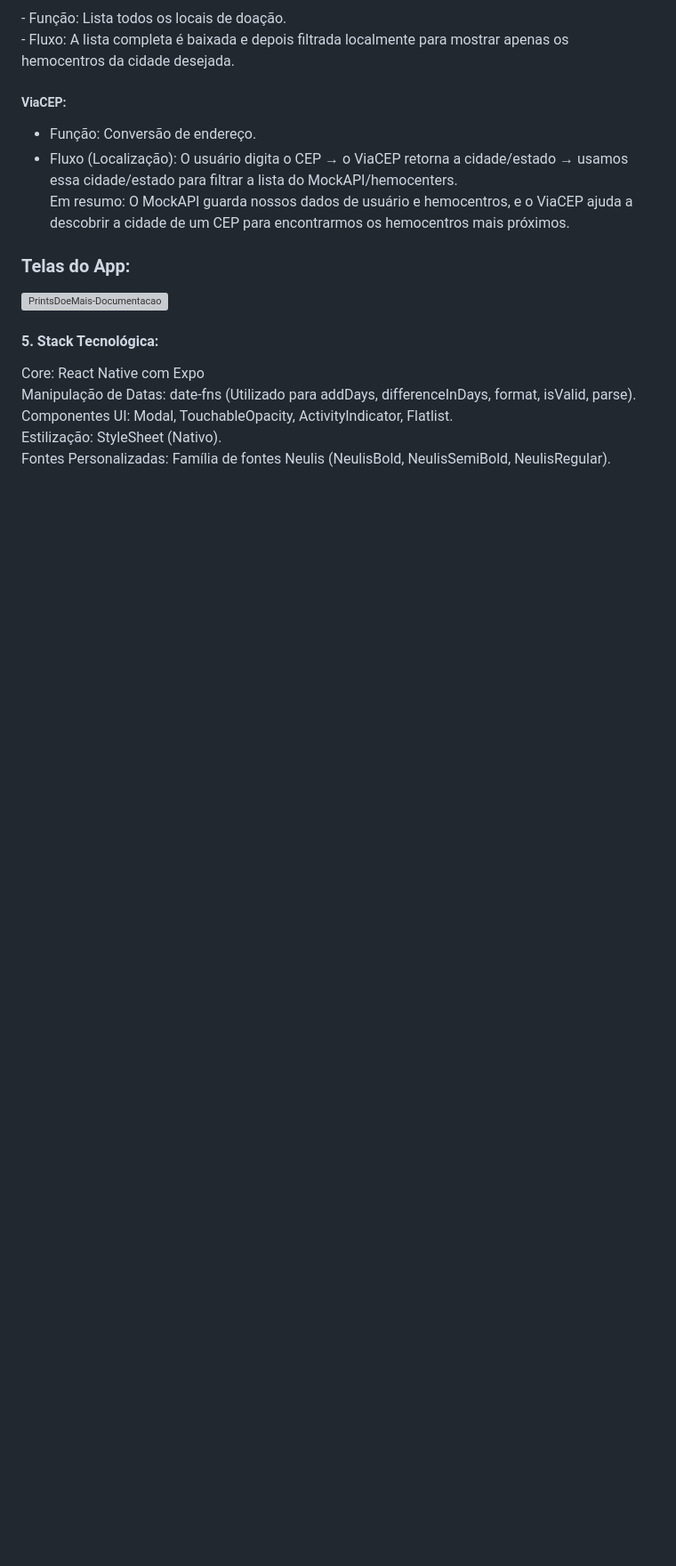
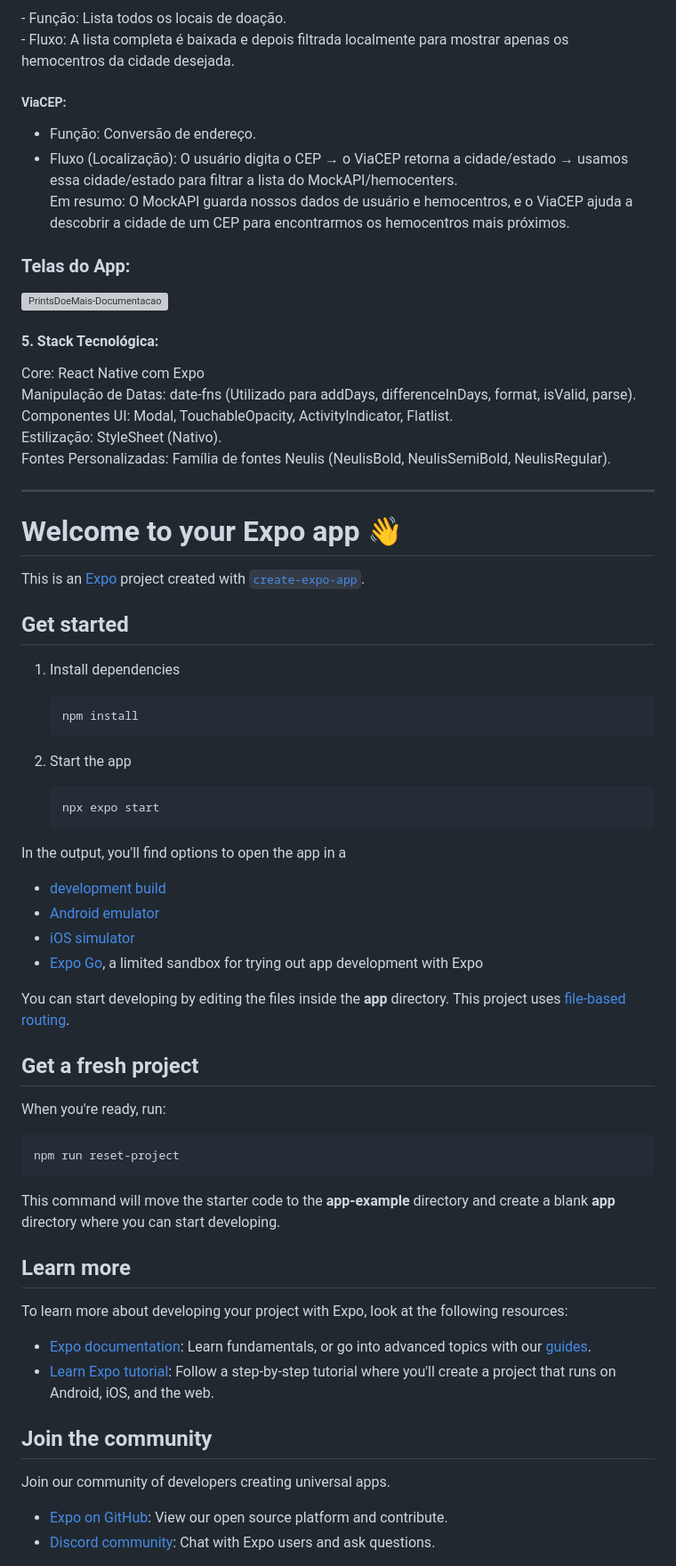
Before and after one commit to gisellegarciaz/ReactNative-TrabalhoGrupo2, a Markdown page: README.md, the part around the change. Shown: that part at 89% size. GitHub-like rendering; blank space fills up the shorter version; grey boxes are pictures that could not be loaded.

````diff
--- a/DOCUMENTACAO.md
+++ b/README.md
@@ -52,3 +52,55 @@ Manipulação de Datas: date-fns (Utilizado para addDays, differenceInDays, form
 Componentes UI: Modal, TouchableOpacity, ActivityIndicator, Flatlist.<br>
 Estilização: StyleSheet (Nativo).<br>
 Fontes Personalizadas: Família de fontes Neulis (NeulisBold, NeulisSemiBold, NeulisRegular).<br>
+
+___
+# Welcome to your Expo app 👋
+
+This is an [Expo](https://expo.dev) project created with [`create-expo-app`](https://www.npmjs.com/package/create-expo-app).
+
+## Get started
+
+1. Install dependencies
+
+   ```bash
+   npm install
+   ```
+
+2. Start the app
+
+   ```bash
+   npx expo start
+   ```
+
+In the output, you'll find options to open the app in a
+
+- [development build](https://docs.expo.dev/develop/development-builds/introduction/)
+- [Android emulator](https://docs.expo.dev/workflow/android-studio-emulator/)
+- [iOS simulator](https://docs.expo.dev/workflow/ios-simulator/)
+- [Expo Go](https://expo.dev/go), a limited sandbox for trying out app development with Expo
+
+You can start developing by editing the files inside the **app** directory. This project uses [file-based routing](https://docs.expo.dev/router/introduction).
+
+## Get a fresh project
+
+When you're ready, run:
+
+```bash
+npm run reset-project
+```
+
+This command will move the starter code to the **app-example** directory and create a blank **app** directory where you can start developing.
+
+## Learn more
+
+To learn more about developing your project with Expo, look at the following resources:
+
+- [Expo documentation](https://docs.expo.dev/): Learn fundamentals, or go into advanced topics with our [guides](https://docs.expo.dev/guides).
+- [Learn Expo tutorial](https://docs.expo.dev/tutorial/introduction/): Follow a step-by-step tutorial where you'll create a project that runs on Android, iOS, and the web.
+
+## Join the community
+
+Join our community of developers creating universal apps.
+
+- [Expo on GitHub](https://github.com/expo/expo): View our open source platform and contribute.
+- [Discord community](https://chat.expo.dev): Chat with Expo users and ask questions.
````
